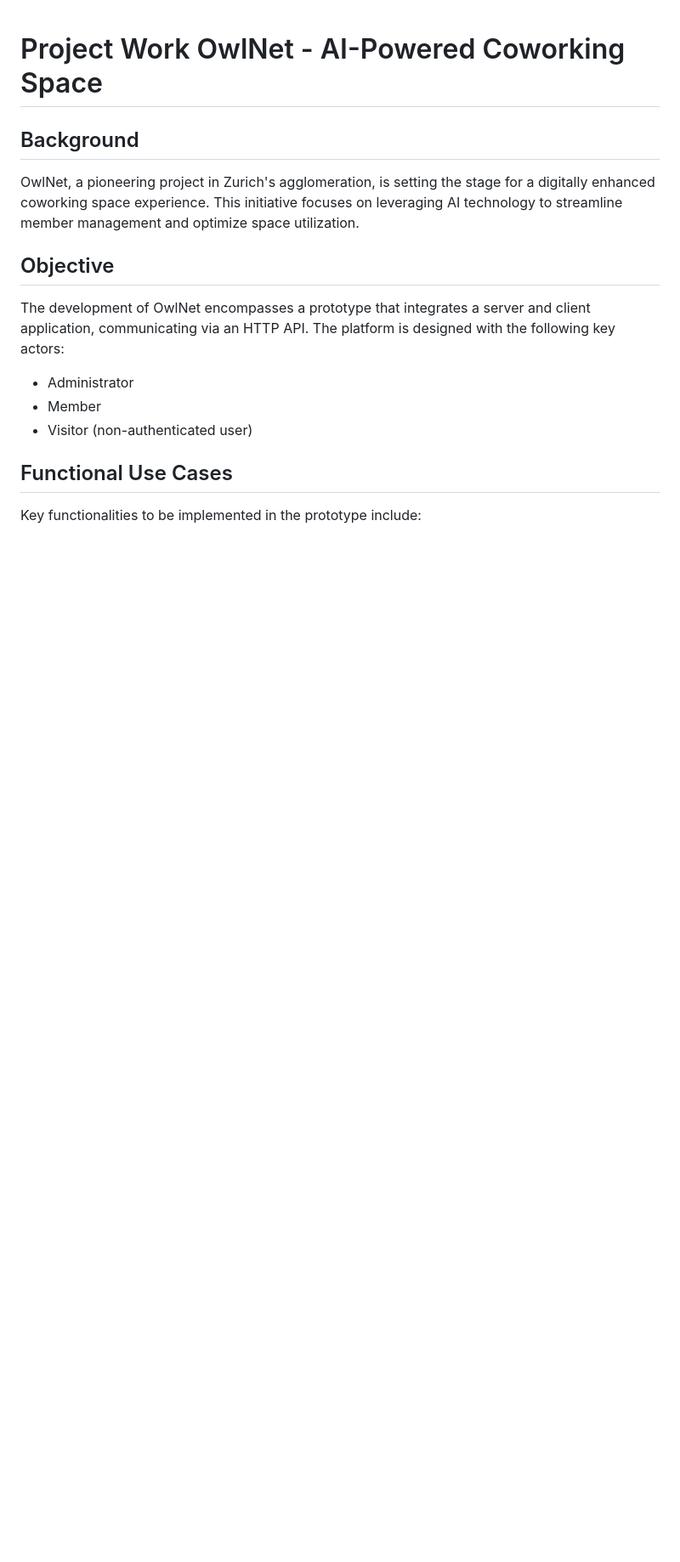
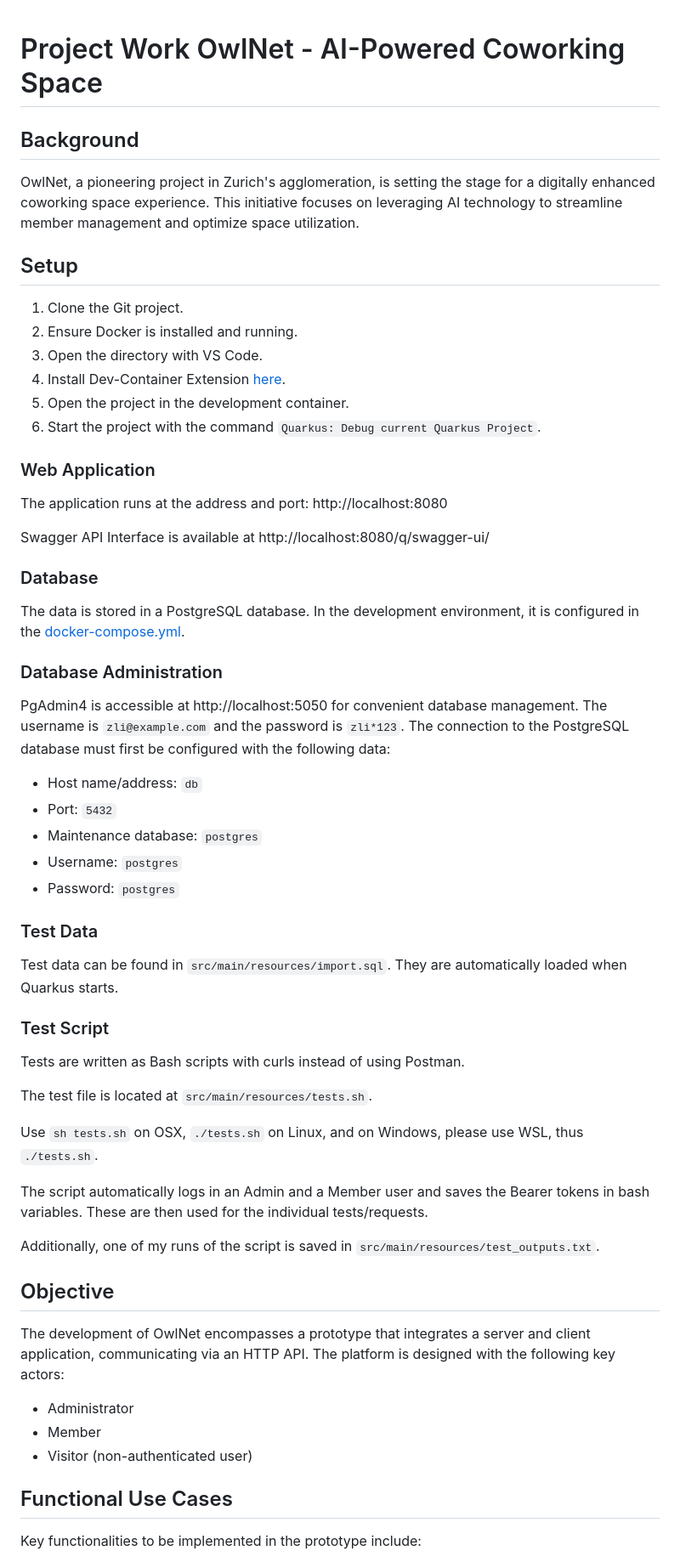
Before and after one commit to lunadelinte/OwlNet, a Markdown page: README.md, the part around the change. Shown: that part at 85% size. Drawn GitHub-style; blank space fills up the shorter version.

```diff
--- a/README.md
+++ b/README.md
@@ -3,6 +3,50 @@
 ## Background
 
 OwlNet, a pioneering project in Zurich's agglomeration, is setting the stage for a digitally enhanced coworking space experience. This initiative focuses on leveraging AI technology to streamline member management and optimize space utilization.
+
+## Setup
+
+1. Clone the Git project.
+2. Ensure Docker is installed and running.
+3. Open the directory with VS Code.
+4. Install Dev-Container Extension [here](https://marketplace.visualstudio.com/items?itemName=ms-vscode-remote.remote-containers).
+5. Open the project in the development container.
+6. Start the project with the command `Quarkus: Debug current Quarkus Project`.
+
+### Web Application
+
+The application runs at the address and port: http://localhost:8080
+
+Swagger API Interface is available at http://localhost:8080/q/swagger-ui/
+
+### Database
+
+The data is stored in a PostgreSQL database. In the development environment, it is configured in the [docker-compose.yml](./.devcontainer/docker-compose.yml).
+
+### Database Administration
+
+PgAdmin4 is accessible at http://localhost:5050 for convenient database management. The username is `zli@example.com` and the password is `zli*123`. The connection to the PostgreSQL database must first be configured with the following data:
+ - Host name/address: `db`
+ - Port: `5432`
+ - Maintenance database: `postgres`
+ - Username: `postgres`
+ - Password: `postgres`
+
+### Test Data
+
+Test data can be found in `src/main/resources/import.sql`. They are automatically loaded when Quarkus starts.
+
+### Test Script
+
+Tests are written as Bash scripts with curls instead of using Postman.
+
+The test file is located at `src/main/resources/tests.sh`.
+
+Use `sh tests.sh` on OSX, `./tests.sh` on Linux, and on Windows, please use WSL, thus `./tests.sh`.
+
+The script automatically logs in an Admin and a Member user and saves the Bearer tokens in bash variables. These are then used for the individual tests/requests.
+
+Additionally, one of my runs of the script is saved in `src/main/resources/test_outputs.txt`.
 
 ## Objective
 
```
